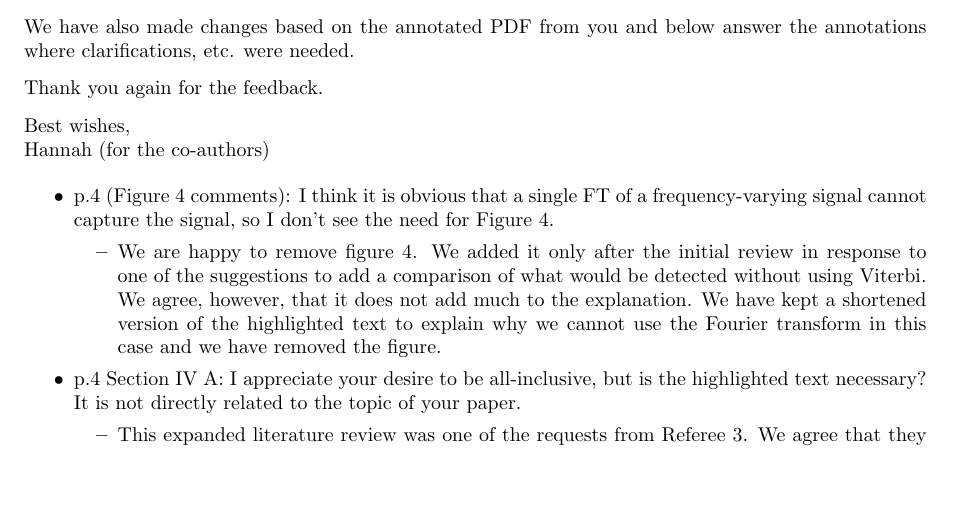
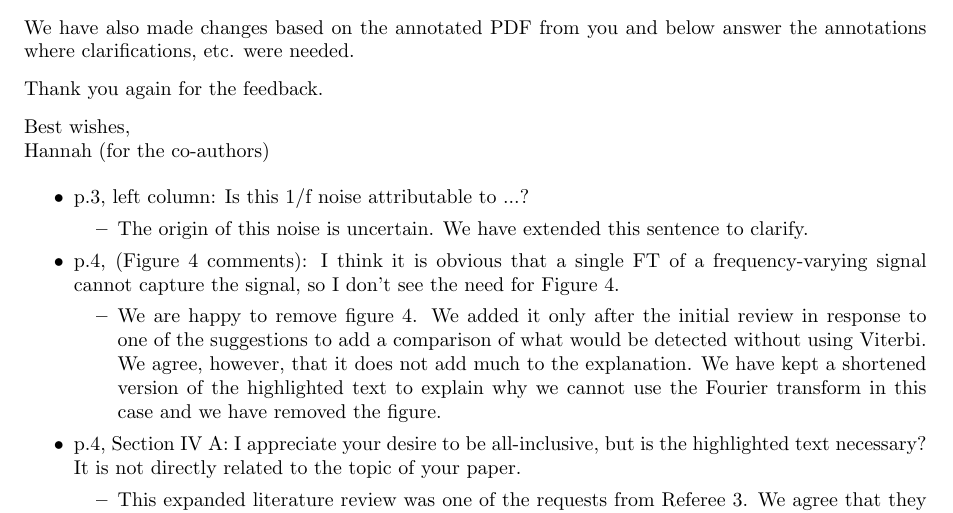
Before and after one commit to daccordeon/gravexplain, a LaTeX letter (paper/responseRound2/AJPResponseLetter.tex): part of page 1 of 3, cut so that both start at the same text, the shorter picture padded with empty space. Compiled offline with pdfLaTeX.

Commit message:
picking up two comments that were missed

```diff
--- a/paper/responseRound2/AJPResponseLetter.tex
+++ b/paper/responseRound2/AJPResponseLetter.tex
@@ -23,12 +23,17 @@ Best wishes, \\
 Hannah (for the co-authors)
 
 \begin{itemize}
-\item p.4 (Figure 4 comments):  I think it is obvious that a single FT of a frequency-varying signal cannot capture the signal, so I don't see the need for Figure 4.
+\item p.3, left column: Is this 1/f noise attributable to ...?
+\begin{itemize}
+\item The origin of this noise is uncertain. We have extended this sentence to clarify.
+\end{itemize}
+
+\item p.4, (Figure 4 comments):  I think it is obvious that a single FT of a frequency-varying signal cannot capture the signal, so I don't see the need for Figure 4.
 \begin{itemize}
 \item We are happy to remove figure 4. We added it only after the initial review in response to one of the suggestions to add a comparison of what would be detected without using Viterbi. We agree, however, that it does not add much to the explanation. We have kept a shortened version of the highlighted text to explain why we cannot use the Fourier transform in this case and we have removed the figure.
 \end{itemize}
 
-\item p.4 Section IV A: I appreciate your desire to be all-inclusive, but is the highlighted text necessary? It is not directly related to the topic of your paper.
+\item p.4, Section IV A: I appreciate your desire to be all-inclusive, but is the highlighted text necessary? It is not directly related to the topic of your paper.
 \begin{itemize}
 \item This expanded literature review was one of the requests from Referee 3. We agree that they are tangentially related to the work presented, so we have instead moved them to the Further Reading section in the Supplementary Material.
 \end{itemize}
```
Also changed, not shown: paper/ifo-singleTone.tex (+1 -1 lines), paper/responseRound2/AJPResponseLetter.tex (2 more changed lines).
